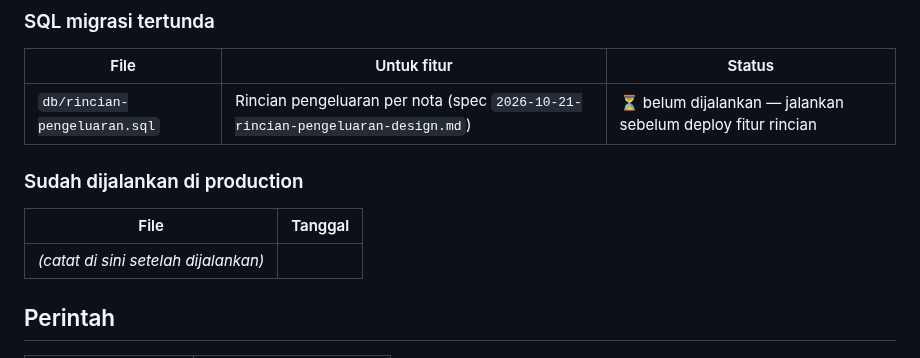
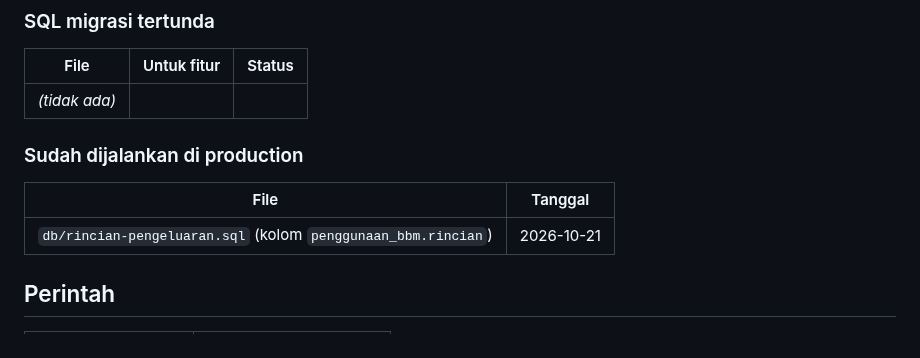
Before and after one commit to TSIOPS/Monitoring-Kendaraan-Ops, a Markdown page: README.md, the part around the change. GitHub-like rendering.

Commit message:
docs: catat rilis rincian pengeluaran (SQL dijalankan, deploy f9b5d667)
Co-Authored-By: Claude Sonnet 5.5 <noreply@anthropic.com>

```diff
--- a/README.md
+++ b/README.md
@@ -29,12 +29,12 @@ Supabase, session & rate-limit di Cloudflare KV, foto di Supabase Storage.
 ### SQL migrasi tertunda
 | File | Untuk fitur | Status |
 |---|---|---|
-| `db/rincian-pengeluaran.sql` | Rincian pengeluaran per nota (spec `2026-10-21-rincian-pengeluaran-design.md`) | ⏳ belum dijalankan — jalankan sebelum deploy fitur rincian |
+| _(tidak ada)_ | | |
 
 ### Sudah dijalankan di production
 | File | Tanggal |
 |---|---|
-| _(catat di sini setelah dijalankan)_ | |
+| `db/rincian-pengeluaran.sql` (kolom `penggunaan_bbm.rincian`) | 2026-10-21 |
 
 ## Perintah
 | Script | Fungsi |
```
Also changed, not shown: CHANGELOG.md (+1 -0 lines).
